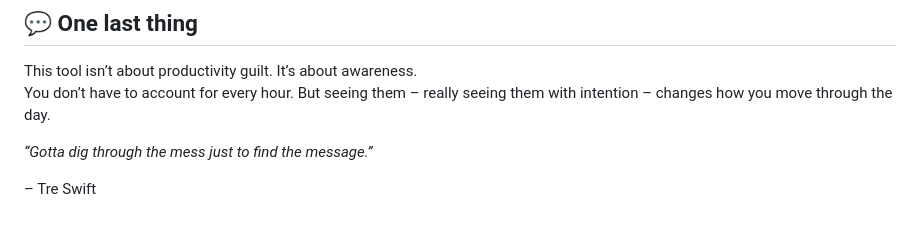
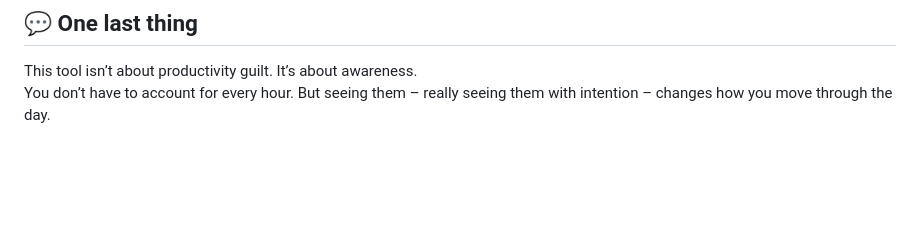
Before and after one commit to Trevon-Swift/Waking-Hours, a Markdown page: README.md, the part around the change. Drawn GitHub-style; blank space fills up the shorter version.

Commit message:
Remove quote by Tre Swift from README
Removed quote from the README.

```diff
--- a/README.md
+++ b/README.md
@@ -117,7 +117,3 @@ MIT – use it, break it, remix it.
 
 This tool isn’t about productivity guilt. It’s about awareness.
 You don’t have to account for every hour. But seeing them – really seeing them with intention – changes how you move through the day.
-
-*“Gotta dig through the mess just to find the message.”*
-
-– Tre Swift
```
